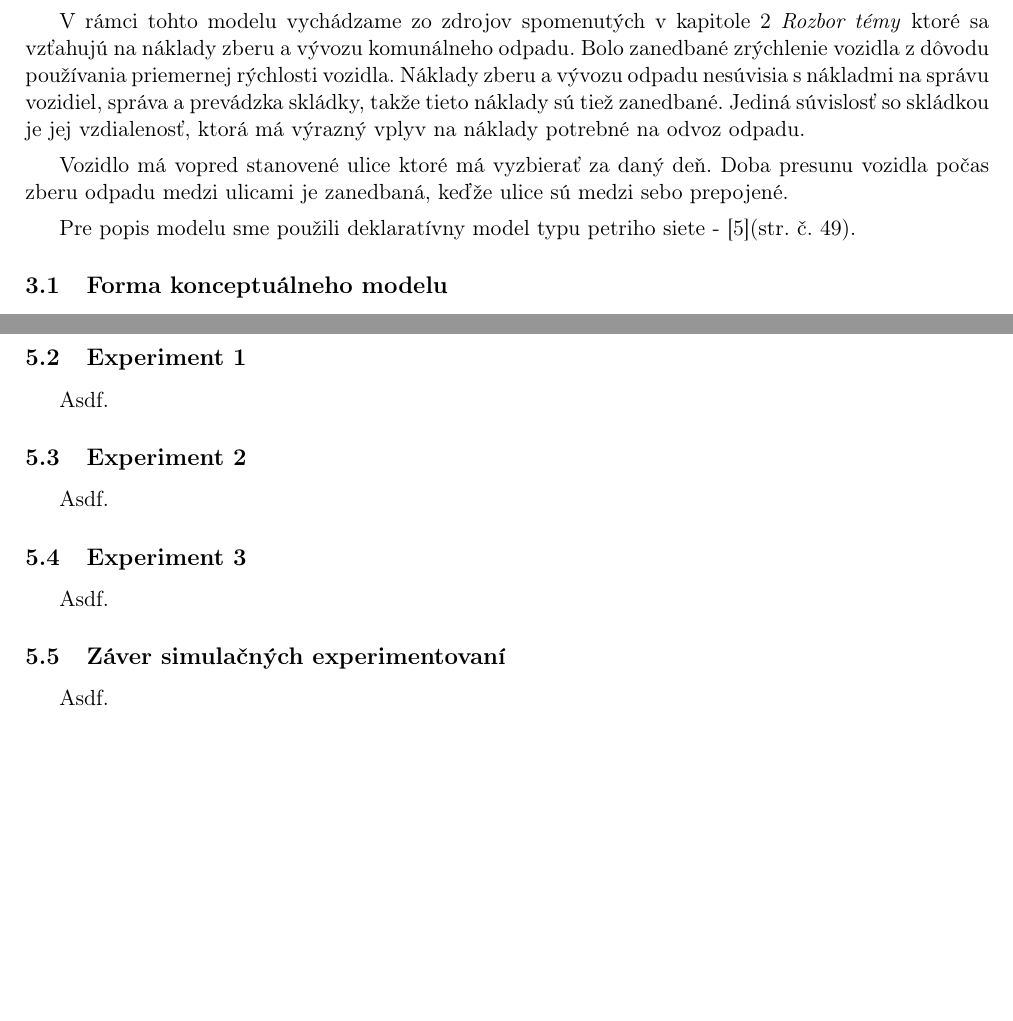
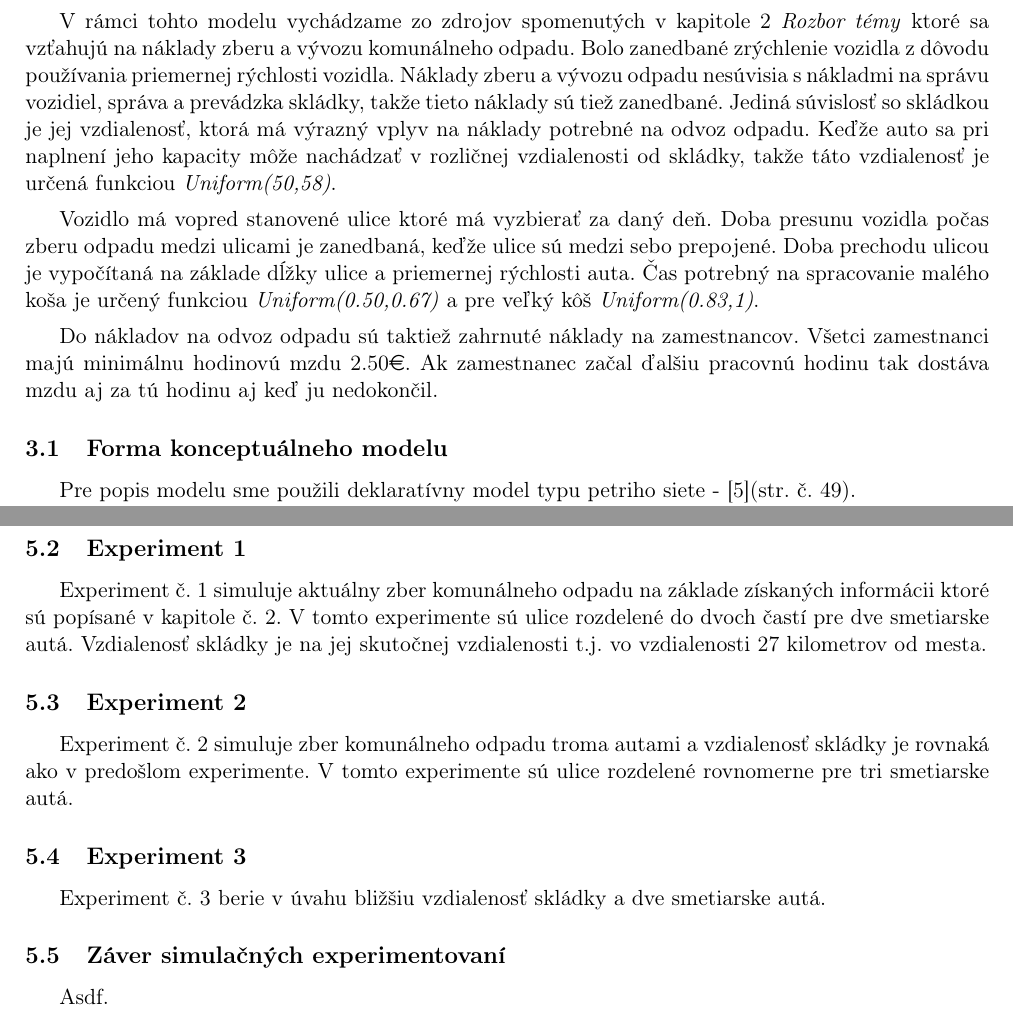
Before and after one commit to europ/VUTBR-FIT-IMS, a LaTeX document (doc/doc.tex): two parts of pages 4 and 6 of 9, joined at a grey line, cut so that both start at the same text, the shorter picture padded with empty space. Compiled offline with pdfLaTeX.

Commit message:
added sec. 5

```diff
--- a/doc/doc.tex
+++ b/doc/doc.tex
@@ -101,11 +101,14 @@
 \section{Koncepcia modelu}
 
     \indent Táto práca sa zaobéra s odvozom komunálneho odpadu, t.j. zozbieranie komunálneho odpadu a jeho vývoz na skládku.\\[0.4em]
-    \indent V rámci tohto modelu vychádzame zo zdrojov spomenutých v kapitole 2 \textit{Rozbor témy} ktoré sa vzťahujú na náklady zberu a vývozu komunálneho odpadu. Bolo zanedbané zrýchlenie vozidla z dôvodu používania priemernej rýchlosti vozidla. Náklady zberu a vývozu odpadu nesúvisia s nákladmi na správu vozidiel, správa a prevádzka skládky, takže tieto náklady sú tiež zanedbané. Jediná súvislosť so skládkou je jej vzdialenosť, ktorá má výrazný vplyv na náklady potrebné na odvoz odpadu.\\[0.4em]
-    \indent Vozidlo má vopred stanovené ulice ktoré má vyzbierať za daný deň. Doba presunu vozidla počas zberu odpadu medzi ulicami je zanedbaná, keďže ulice sú medzi sebo prepojené.\\[0.4em]
-    \indent Pre popis modelu sme použili deklaratívny model typu petriho siete - \cite{IMS}(str. č. 49).
+    \indent V rámci tohto modelu vychádzame zo zdrojov spomenutých v kapitole 2 \textit{Rozbor témy} ktoré sa vzťahujú na náklady zberu a vývozu komunálneho odpadu. Bolo zanedbané zrýchlenie vozidla z dôvodu používania priemernej rýchlosti vozidla. Náklady zberu a vývozu odpadu nesúvisia s nákladmi na správu vozidiel, správa a prevádzka skládky, takže tieto náklady sú tiež zanedbané. Jediná súvislosť so skládkou je jej vzdialenosť, ktorá má výrazný vplyv na náklady potrebné na odvoz odpadu. Keďže auto sa pri naplnení jeho kapacity môže nachádzať v rozličnej vzdialenosti od skládky, takže táto vzdialenosť je určená funkciou \textit{Uniform(50,58)}.\\[0.4em]
+    \indent Vozidlo má vopred stanovené ulice ktoré má vyzbierať za daný deň. Doba presunu vozidla počas zberu odpadu medzi ulicami je zanedbaná, keďže ulice sú medzi sebo prepojené. Doba prechodu ulicou je vypočítaná na základe dĺžky ulice a priemernej rýchlosti auta. Čas potrebný na spracovanie malého koša je určený funkciou \textit{Uniform(0.50,0.67)} a pre veľký kôš \textit{Uniform(0.83,1)}.\\[0.4em]
+    \indent Do nákladov na odvoz odpadu sú taktiež zahrnuté náklady na zamestnancov. Všetci zamestnanci majú minimálnu hodinovú mzdu 2.50\euro{}. Ak zamestnanec začal ďalšiu pracovnú hodinu tak dostáva mzdu aj za tú hodinu aj keď ju nedokončil.
 
     \subsection{Forma konceptuálneho modelu}
+
+        \indent Pre popis modelu sme použili deklaratívny model typu petriho siete - \cite{IMS}(str. č. 49).
+
 
         Asdf.
 
@@ -138,15 +141,16 @@
 
     \subsection{Experiment 1}
 
-        Asdf.
+        Experiment č. 1 simuluje aktuálny zber komunálneho odpadu na základe získaných informácii ktoré sú popísané v kapitole č. 2. V tomto experimente sú ulice rozdelené do dvoch častí pre dve smetiarske autá. Vzdialenosť skládky je na jej skutočnej vzdialenosti t.j. vo vzdialenosti 27 kilometrov od mesta.
+
 
     \subsection{Experiment 2}
 
-        Asdf.
+        Experiment č. 2 simuluje zber komunálneho odpadu troma autami a vzdialenosť skládky je rovnaká ako v predošlom experimente. V tomto experimente sú ulice rozdelené rovnomerne pre tri smetiarske autá.
 
     \subsection{Experiment 3}
 
-        Asdf.
+        Experiment č. 3 berie v úvahu bližšiu vzdialenosť skládky a dve smetiarske autá.
 
     \subsection{Záver simulačných experimentovaní}
 
```
Also changed, not shown: doc/doc.pdf.
